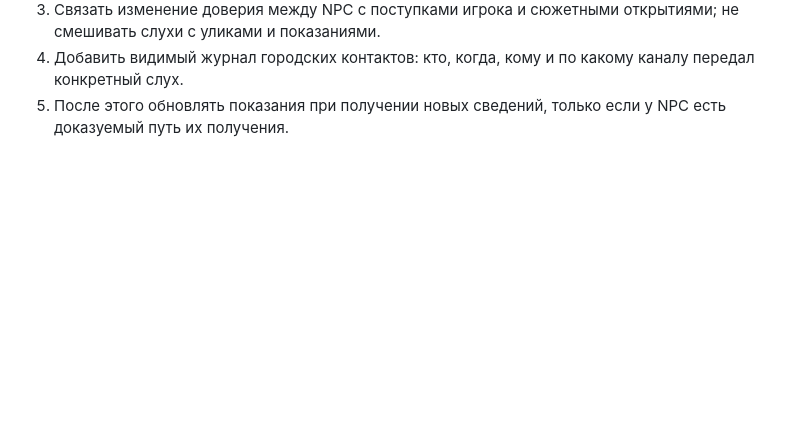
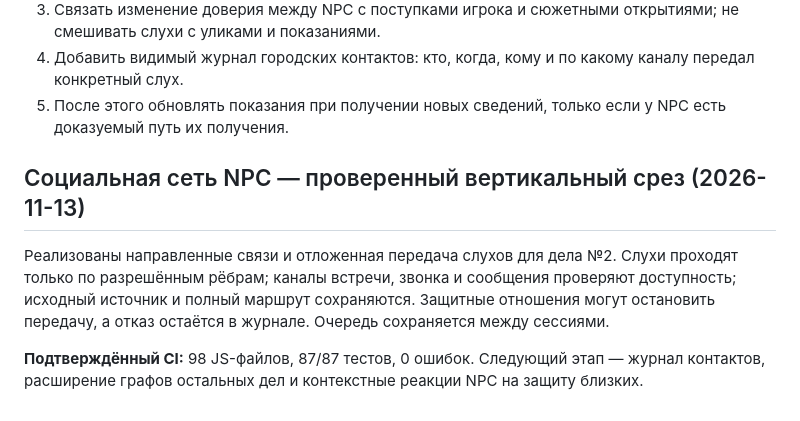
Before and after one commit to DoctorStrangeSH/GhostSignal, a Markdown page: docs/REFACTORING_ROADMAP.md, the part around the change. GitHub-like rendering; blank space fills up the shorter version.

Commit message:
docs: update NPC social network roadmap

```diff
--- a/docs/REFACTORING_ROADMAP.md
+++ b/docs/REFACTORING_ROADMAP.md
@@ -329,3 +329,9 @@
 3. Связать изменение доверия между NPC с поступками игрока и сюжетными открытиями; не смешивать слухи с уликами и показаниями.
 4. Добавить видимый журнал городских контактов: кто, когда, кому и по какому каналу передал конкретный слух.
 5. После этого обновлять показания при получении новых сведений, только если у NPC есть доказуемый путь их получения.
+
+## Социальная сеть NPC — проверенный вертикальный срез (2026-11-13)
+
+Реализованы направленные связи и отложенная передача слухов для дела №2. Слухи проходят только по разрешённым рёбрам; каналы встречи, звонка и сообщения проверяют доступность; исходный источник и полный маршрут сохраняются. Защитные отношения могут остановить передачу, а отказ остаётся в журнале. Очередь сохраняется между сессиями.
+
+**Подтверждённый CI:** 98 JS-файлов, 87/87 тестов, 0 ошибок. Следующий этап — журнал контактов, расширение графов остальных дел и контекстные реакции NPC на защиту близких.
```
